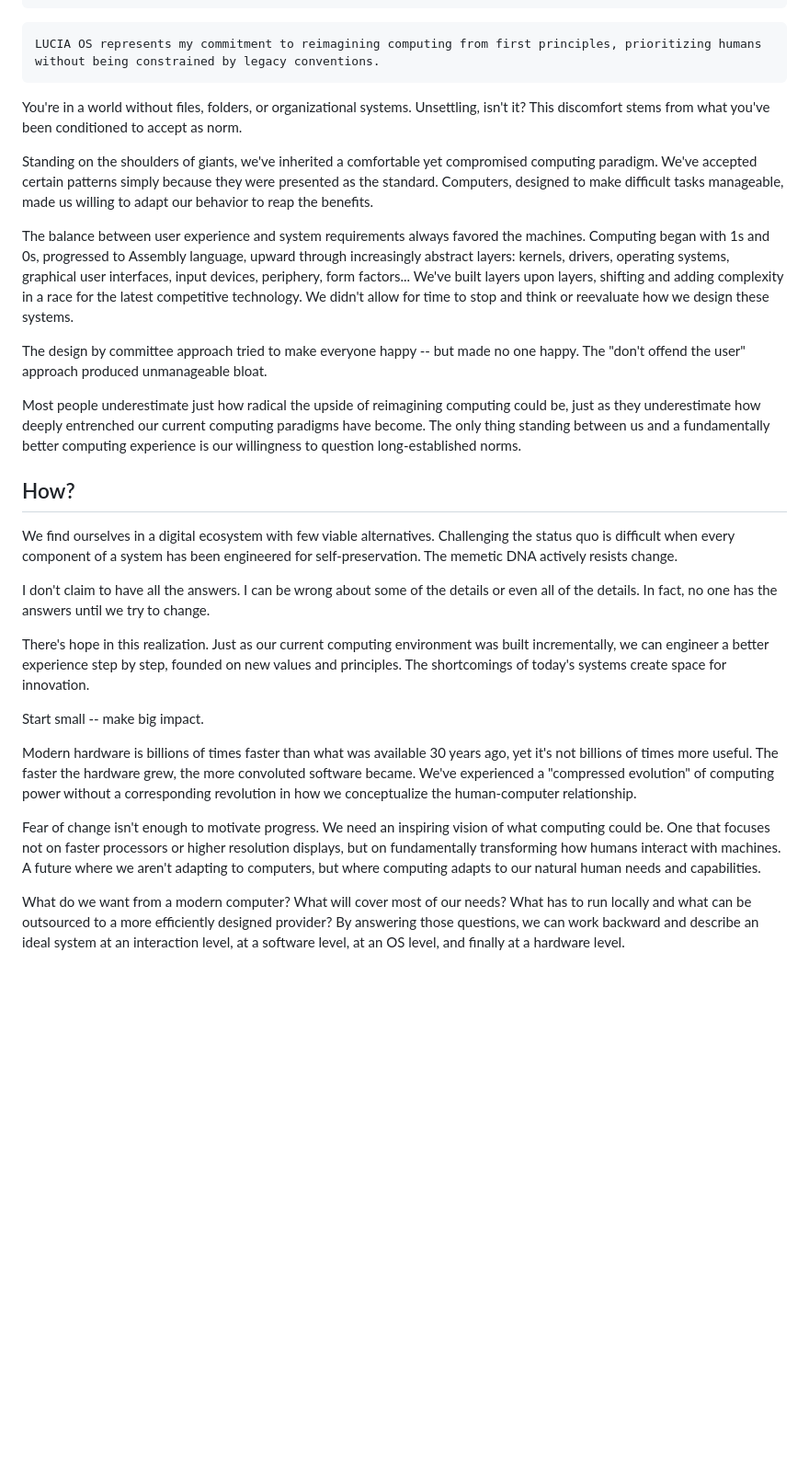
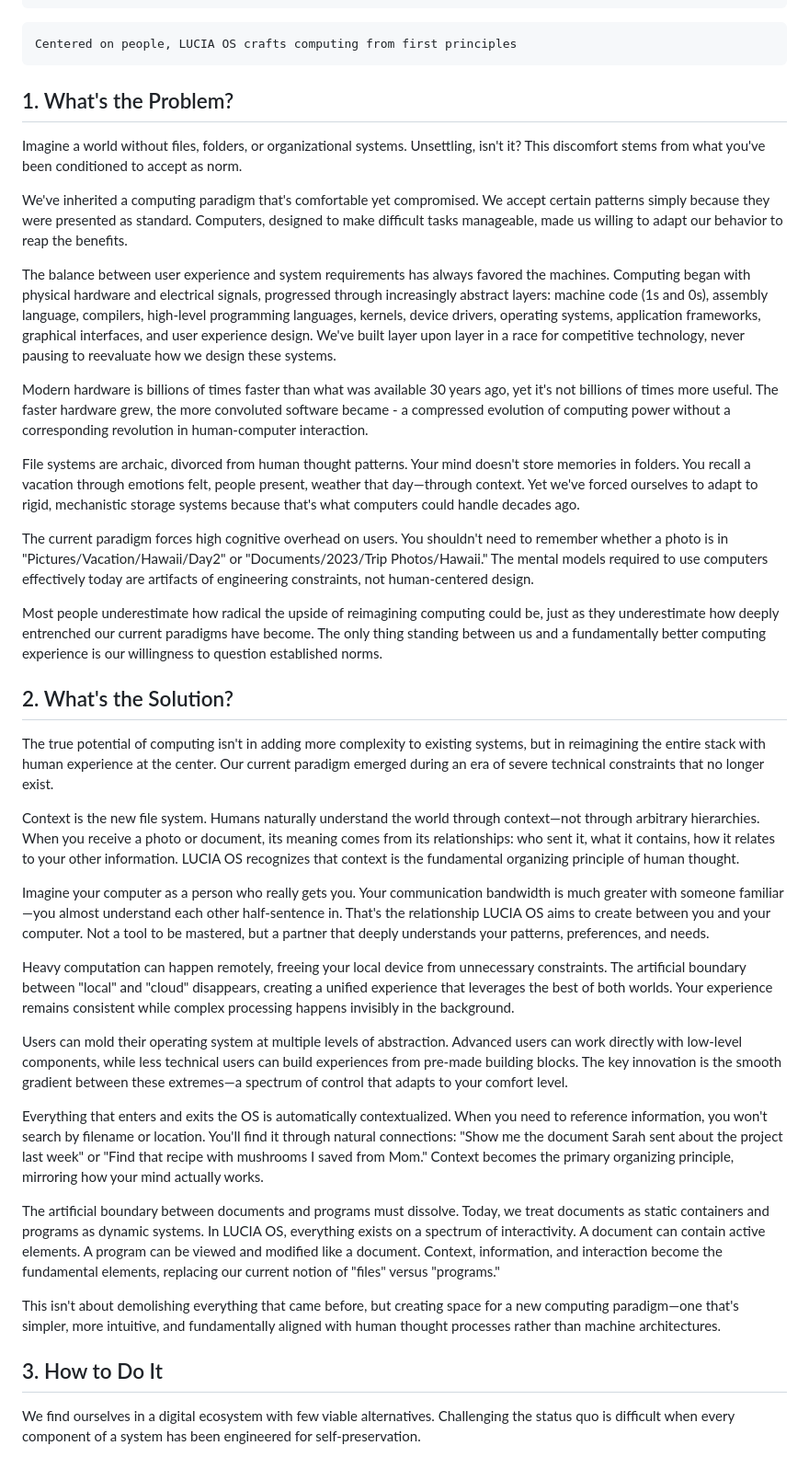
Before and after one commit to dsedov/luciaos_website, a Markdown page: index.md, the part around the change printed below. Shown: that part at 92% size. GitHub-like rendering; blank space fills up the shorter version.

Commit message:
big change

````diff
--- a/index.md
+++ b/index.md
@@ -6,31 +6,44 @@ eleventyNavigation:
   order: 1
 ---
 ```
-LUCIA OS represents my commitment to reimagining computing from first principles, prioritizing humans without being constrained by legacy conventions.
+Centered on people, LUCIA OS crafts computing from first principles
 ```
 
-You're in a world without files, folders, or organizational systems. Unsettling, isn't it? This discomfort stems from what you've been conditioned to accept as norm.
+## 1. What's the Problem?
 
-Standing on the shoulders of giants, we've inherited a comfortable yet compromised computing paradigm. We've accepted certain patterns simply because they were presented as the standard. Computers, designed to make difficult tasks manageable, made us willing to adapt our behavior to reap the benefits.
+Imagine a world without files, folders, or organizational systems. Unsettling, isn't it? This discomfort stems from what you've been conditioned to accept as norm.
 
-The balance between user experience and system requirements always favored the machines. Computing began with 1s and 0s, progressed to Assembly language, upward through increasingly abstract layers: kernels, drivers, operating systems, graphical user interfaces, input devices, periphery, form factors... We've built layers upon layers, shifting and adding complexity in a race for the latest competitive technology. We didn't allow for time to stop and think or reevaluate how we design these systems.
+We've inherited a computing paradigm that's comfortable yet compromised. We accept certain patterns simply because they were presented as standard. Computers, designed to make difficult tasks manageable, made us willing to adapt our behavior to reap the benefits.
 
-The design by committee approach tried to make everyone happy -- but made no one happy. The "don't offend the user" approach produced unmanageable bloat.
+The balance between user experience and system requirements has always favored the machines. Computing began with physical hardware and electrical signals, progressed through increasingly abstract layers: machine code (1s and 0s), assembly language, compilers, high-level programming languages, kernels, device drivers, operating systems, application frameworks, graphical interfaces, and user experience design. We've built layer upon layer in a race for competitive technology, never pausing to reevaluate how we design these systems.
 
-Most people underestimate just how radical the upside of reimagining computing could be, just as they underestimate how deeply entrenched our current computing paradigms have become. The only thing standing between us and a fundamentally better computing experience is our willingness to question long-established norms.
+Modern hardware is billions of times faster than what was available 30 years ago, yet it's not billions of times more useful. The faster hardware grew, the more convoluted software became - a compressed evolution of computing power without a corresponding revolution in human-computer interaction.
 
-## How?
+File systems are archaic, divorced from human thought patterns. Your mind doesn't store memories in folders. You recall a vacation through emotions felt, people present, weather that day—through context. Yet we've forced ourselves to adapt to rigid, mechanistic storage systems because that's what computers could handle decades ago.
 
-We find ourselves in a digital ecosystem with few viable alternatives. Challenging the status quo is difficult when every component of a system has been engineered for self-preservation. The memetic DNA actively resists change.
+The current paradigm forces high cognitive overhead on users. You shouldn't need to remember whether a photo is in "Pictures/Vacation/Hawaii/Day2" or "Documents/2023/Trip Photos/Hawaii." The mental models required to use computers effectively today are artifacts of engineering constraints, not human-centered design.
 
-I don't claim to have all the answers. I can be wrong about some of the details or even all of the details. In fact, no one has the answers until we try to change.
+Most people underestimate how radical the upside of reimagining computing could be, just as they underestimate how deeply entrenched our current paradigms have become. The only thing standing between us and a fundamentally better computing experience is our willingness to question established norms.
 
-There's hope in this realization. Just as our current computing environment was built incrementally, we can engineer a better experience step by step, founded on new values and principles. The shortcomings of today's systems create space for innovation.
+## 2. What's the Solution?
 
-Start small -- make big impact.
+The true potential of computing isn't in adding more complexity to existing systems, but in reimagining the entire stack with human experience at the center. Our current paradigm emerged during an era of severe technical constraints that no longer exist.
 
-Modern hardware is billions of times faster than what was available 30 years ago, yet it's not billions of times more useful. The faster the hardware grew, the more convoluted software became. We've experienced a "compressed evolution" of computing power without a corresponding revolution in how we conceptualize the human-computer relationship.
+Context is the new file system. Humans naturally understand the world through context—not through arbitrary hierarchies. When you receive a photo or document, its meaning comes from its relationships: who sent it, what it contains, how it relates to your other information. LUCIA OS recognizes that context is the fundamental organizing principle of human thought.
 
-Fear of change isn't enough to motivate progress. We need an inspiring vision of what computing could be. One that focuses not on faster processors or higher resolution displays, but on fundamentally transforming how humans interact with machines. A future where we aren't adapting to computers, but where computing adapts to our natural human needs and capabilities.
+Imagine your computer as a person who really gets you. Your communication bandwidth is much greater with someone familiar—you almost understand each other half-sentence in. That's the relationship LUCIA OS aims to create between you and your computer. Not a tool to be mastered, but a partner that deeply understands your patterns, preferences, and needs.
 
-What do we want from a modern computer? What will cover most of our needs? What has to run locally and what can be outsourced to a more efficiently designed provider? By answering those questions, we can work backward and describe an ideal system at an interaction level, at a software level, at an OS level, and finally at a hardware level.
+Heavy computation can happen remotely, freeing your local device from unnecessary constraints. The artificial boundary between "local" and "cloud" disappears, creating a unified experience that leverages the best of both worlds. Your experience remains consistent while complex processing happens invisibly in the background.
+
+Users can mold their operating system at multiple levels of abstraction. Advanced users can work directly with low-level components, while less technical users can build experiences from pre-made building blocks. The key innovation is the smooth gradient between these extremes—a spectrum of control that adapts to your comfort level.
+
+Everything that enters and exits the OS is automatically contextualized. When you need to reference information, you won't search by filename or location. You'll find it through natural connections: "Show me the document Sarah sent about the project last week" or "Find that recipe with mushrooms I saved from Mom." Context becomes the primary organizing principle, mirroring how your mind actually works.
+
+The artificial boundary between documents and programs must dissolve. Today, we treat documents as static containers and programs as dynamic systems. In LUCIA OS, everything exists on a spectrum of interactivity. A document can contain active elements. A program can be viewed and modified like a document. Context, information, and interaction become the fundamental elements, replacing our current notion of "files" versus "programs."
+
+This isn't about demolishing everything that came before, but creating space for a new computing paradigm—one that's simpler, more intuitive, and fundamentally aligned with human thought processes rather than machine architectures.
+
+## 3. How to Do It
+
+We find ourselves in a digital ecosystem with few viable alternatives. Challenging the status quo is difficult when every component of a system has been engineered for self-preservation.
+
````
Also changed, not shown: other parts of index.md (+25 -0 lines).
